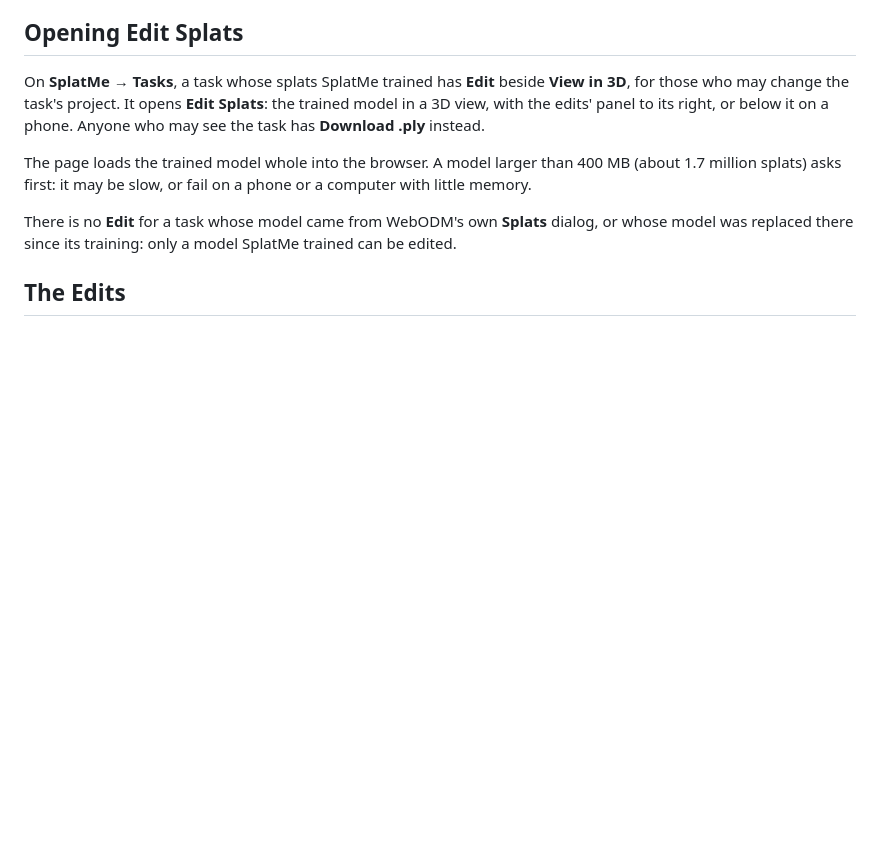
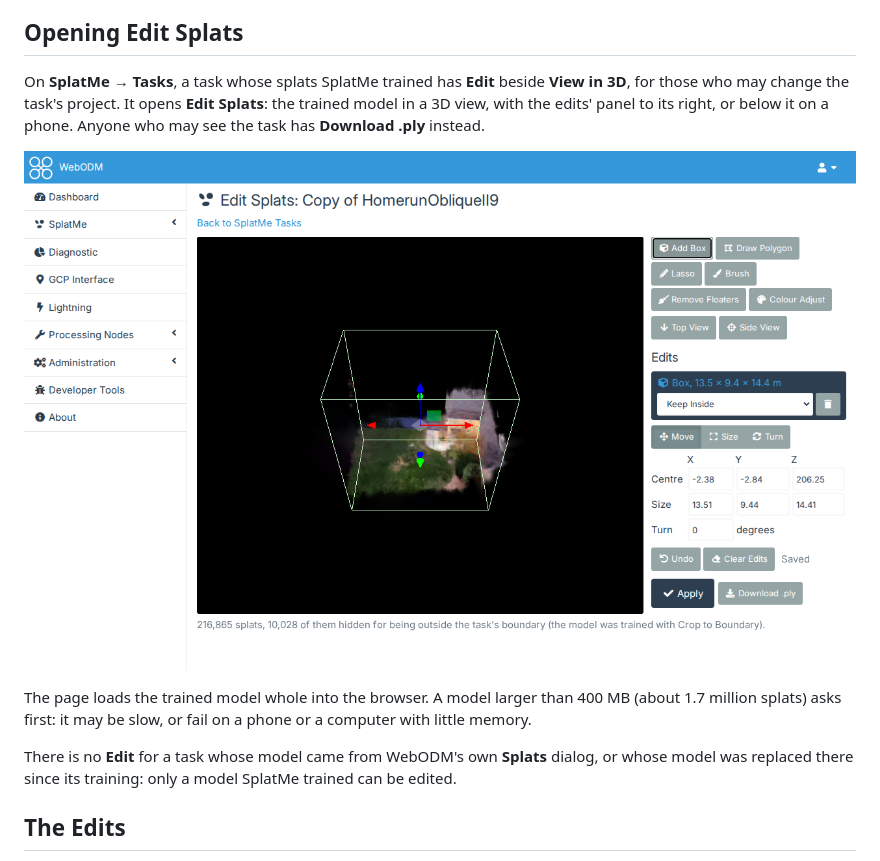
Before and after one commit to WinuxNomacs/webodm-splatme, a Markdown page: docs/editing.md, the part around the change. GitHub-like rendering; pictures changed too: docs/assets/screenshots/editing.png (added); blank space fills up the shorter version.

Commit message:
Docs: SplatMe → Tasks with Edit and Download .ply, and Edit Splats, as screenshots
Co-Authored-By: Claude Opus 5.5 <noreply@anthropic.com>

```diff
--- a/docs/editing.md
+++ b/docs/editing.md
@@ -10,6 +10,8 @@ with the task and cut a copy of the model SplatMe trained, so nothing is lost. A
 On **SplatMe → Tasks**, a task whose splats SplatMe trained has **Edit** beside **View in 3D**, for those who may
 change the task's project. It opens **Edit Splats**: the trained model in a 3D view, with the edits' panel to its
 right, or below it on a phone. Anyone who may see the task has **Download .ply** instead.
+
+![Edit Splats with a box picked: its handles in the view, its fields under the list](assets/screenshots/editing.png)
 
 The page loads the trained model whole into the browser. A model larger than 400 MB (about 1.7 million splats)
 asks first: it may be slow, or fail on a phone or a computer with little memory.
```
Also changed, not shown: docs/assets/screenshots/tasks.png.
